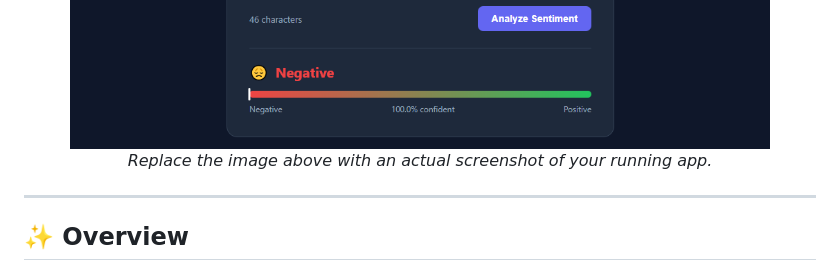
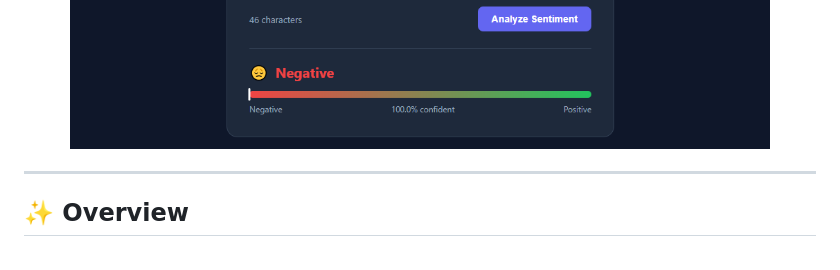
Before and after one commit to zakir-maswani/Movie-Sentiment-Analysis-with-RNN, a Markdown page: README.md, the part around the change. Rendered like a GitHub page.

Commit message:
Remove placeholder for app screenshot
Removed placeholder text for app screenshot in README.

```diff
--- a/README.md
+++ b/README.md
@@ -12,8 +12,6 @@
 
 <img src="positive_review.png" alt="App screenshot" width="700"/>
 <img src="negative_review.png" alt="App screenshot" width="700"/>
-
-*Replace the image above with an actual screenshot of your running app.*
 
 </div>
 
```
